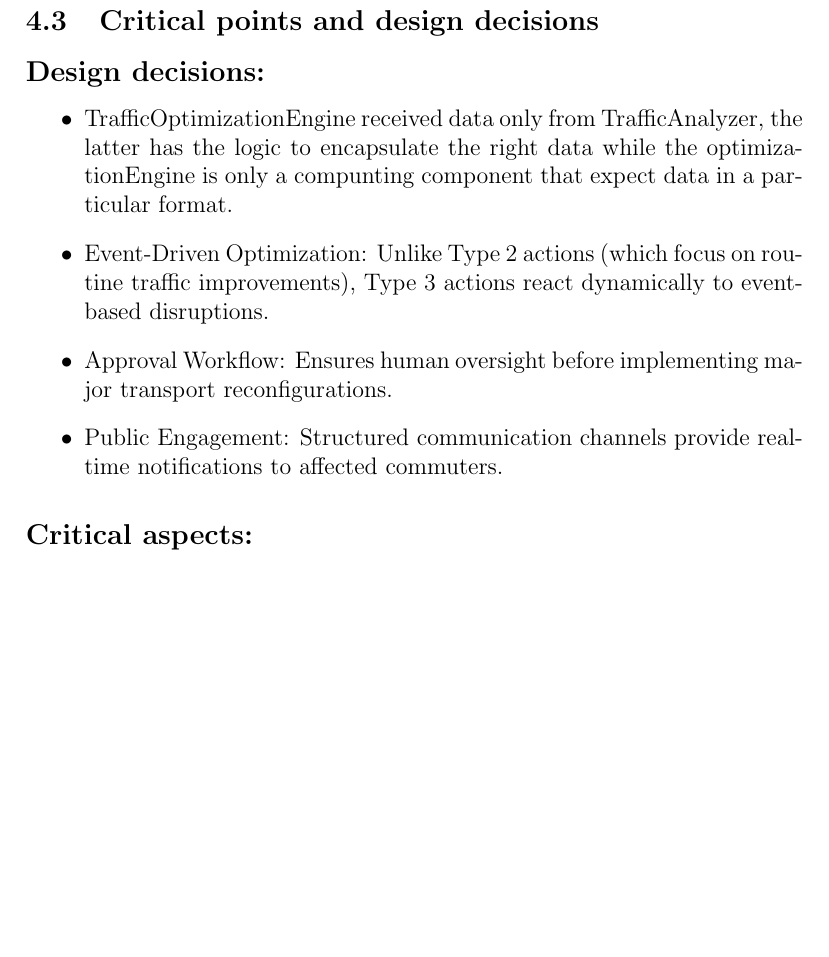
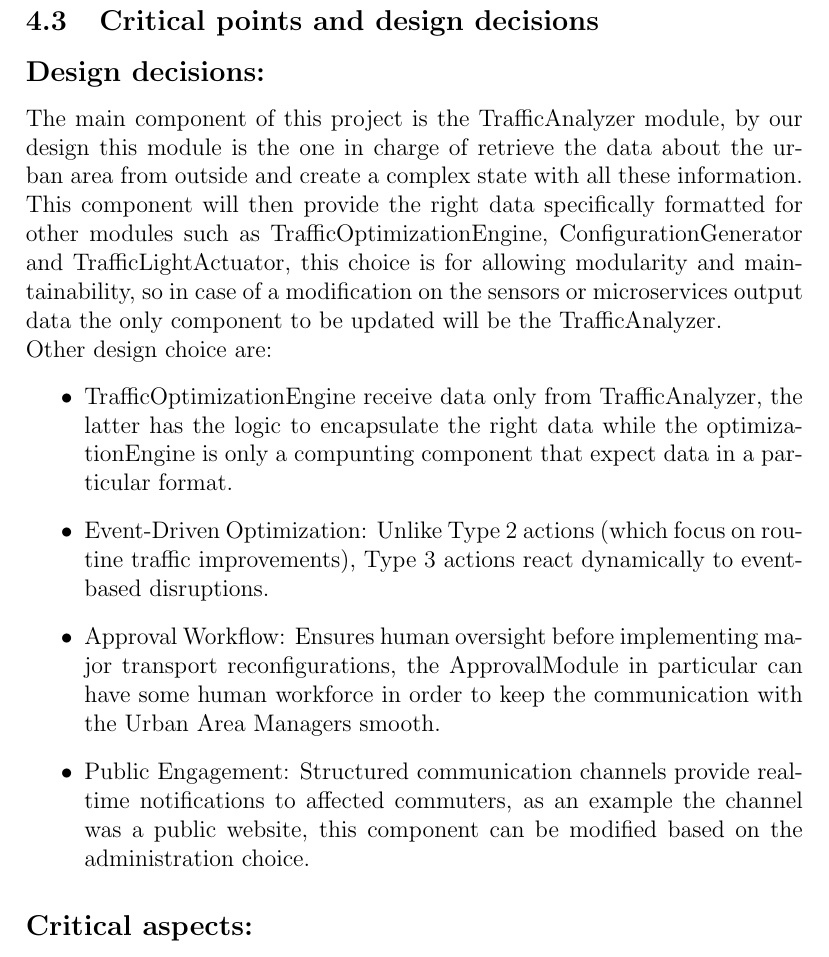
Before and after one commit to serenatolla/SE4HPC_RDproject, a LaTeX document (docs/RDproject.tex): part of page 32 of 32, cut so that both start at the same text, the shorter picture padded with empty space. Compiled offline with pdfLaTeX.

Commit message:
Decisg decisions paragraph

```diff
--- a/docs/RDproject.tex
+++ b/docs/RDproject.tex
@@ -625,11 +625,17 @@ These reports are then made available on the \textit{Public Website} as required
 
 \subsection{Critical points and design decisions}
 \subsection*{Design decisions:}
+The main component of this project is the TrafficAnalyzer module, by our design this module is the one in charge of retrieve the data
+about the urban area from outside and create a complex state with all these information.
+This component will then provide the right data specifically formatted for other modules such as TrafficOptimizationEngine, ConfigurationGenerator and TrafficLightActuator, this choice is for
+allowing modularity and maintainability, so in case of a modification on the sensors or microservices output data the only component to be updated will be the
+TrafficAnalyzer.
+\newline Other design choice are:
 \begin{itemize}
-    \item TrafficOptimizationEngine received data only from TrafficAnalyzer, the latter has the logic to encapsulate the right data while the optimizationEngine is only a compunting component that expect data in a particular format.
+    \item TrafficOptimizationEngine receive data only from TrafficAnalyzer, the latter has the logic to encapsulate the right data while the optimizationEngine is only a compunting component that expect data in a particular format.
     \item Event-Driven Optimization: Unlike Type 2 actions (which focus on routine traffic improvements), Type 3 actions react dynamically to event-based disruptions.
-    \item Approval Workflow: Ensures human oversight before implementing major transport reconfigurations.
-    \item Public Engagement: Structured communication channels provide real-time notifications to affected commuters.
+    \item Approval Workflow: Ensures human oversight before implementing major transport reconfigurations, the ApprovalModule in particular can have some human workforce in order to keep the communication with the Urban Area Managers smooth.
+    \item Public Engagement: Structured communication channels provide real-time notifications to affected commuters, as an example the channel was a public website, this component can be modified based on the administration choice.
 \end{itemize}
 \subsection*{Critical aspects:}
 \begin{itemize}
```
Also changed, not shown: docs/RDproject.pdf.
